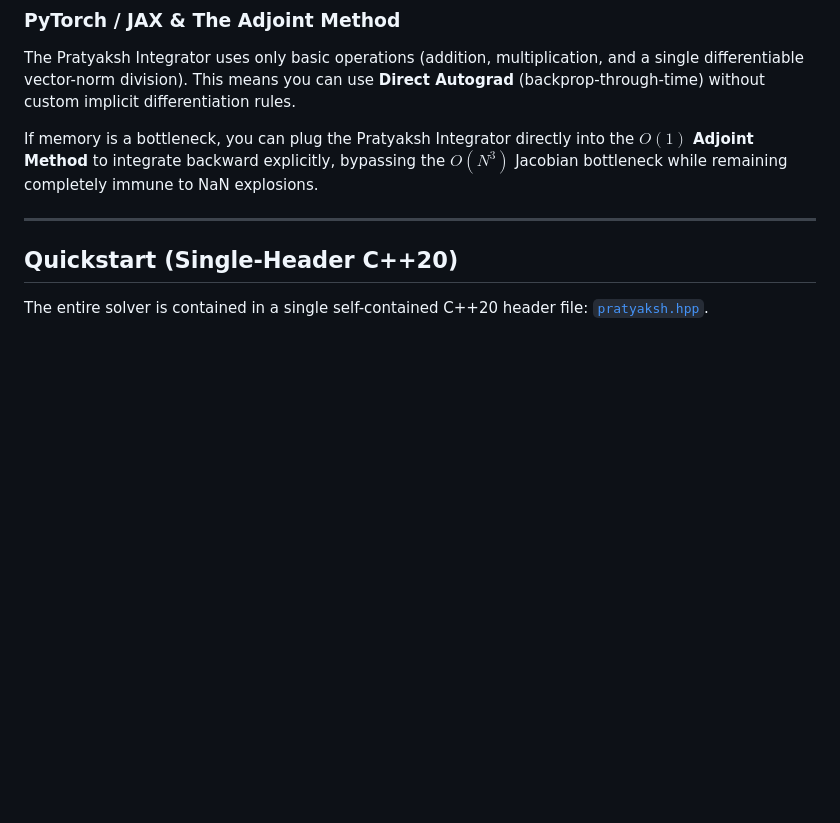
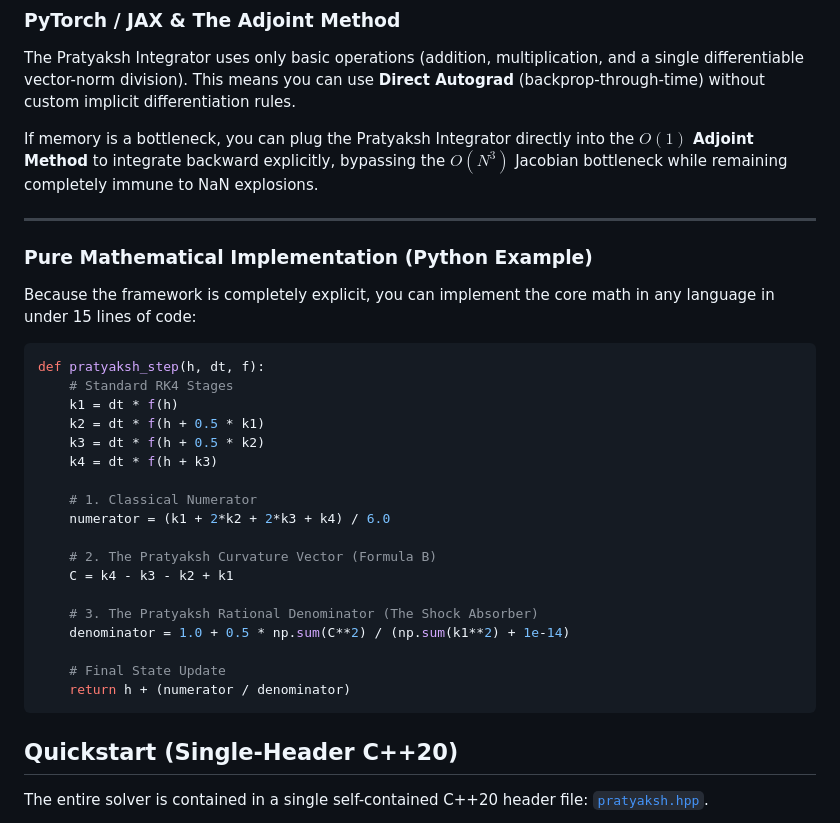
Before and after one commit to Pratyaksh3142/The-Pratyaksh-Framework, a Markdown page: README.md, the part around the change. Drawn GitHub-style; blank space fills up the shorter version.

Commit message:
docs: Emphasize the open, language-agnostic mathematical formulation and add Python snippet

````diff
--- a/README.md
+++ b/README.md
@@ -168,6 +168,31 @@ If memory is a bottleneck, you can plug the Pratyaksh Integrator directly into t
 
 ---
 
+
+### Pure Mathematical Implementation (Python Example)
+Because the framework is completely explicit, you can implement the core math in any language in under 15 lines of code:
+
+```python
+def pratyaksh_step(h, dt, f):
+    # Standard RK4 Stages
+    k1 = dt * f(h)
+    k2 = dt * f(h + 0.5 * k1)
+    k3 = dt * f(h + 0.5 * k2)
+    k4 = dt * f(h + k3)
+
+    # 1. Classical Numerator
+    numerator = (k1 + 2*k2 + 2*k3 + k4) / 6.0
+
+    # 2. The Pratyaksh Curvature Vector (Formula B)
+    C = k4 - k3 - k2 + k1
+
+    # 3. The Pratyaksh Rational Denominator (The Shock Absorber)
+    denominator = 1.0 + 0.5 * np.sum(C**2) / (np.sum(k1**2) + 1e-14)
+
+    # Final State Update
+    return h + (numerator / denominator)
+```
+
 ## Quickstart (Single-Header C++20)
 
 The entire solver is contained in a single self-contained C++20 header file: [`pratyaksh.hpp`](pratyaksh.hpp).
````
